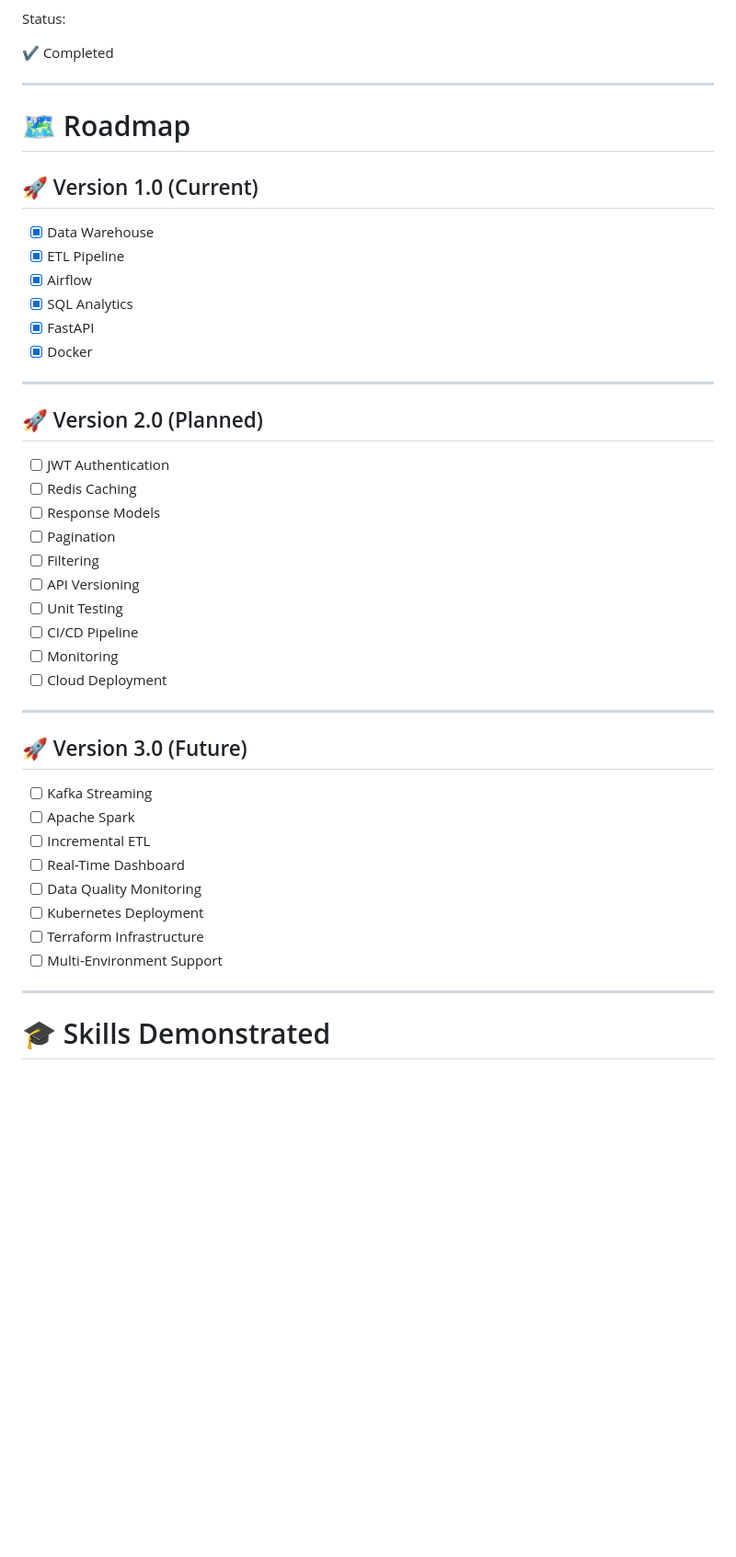
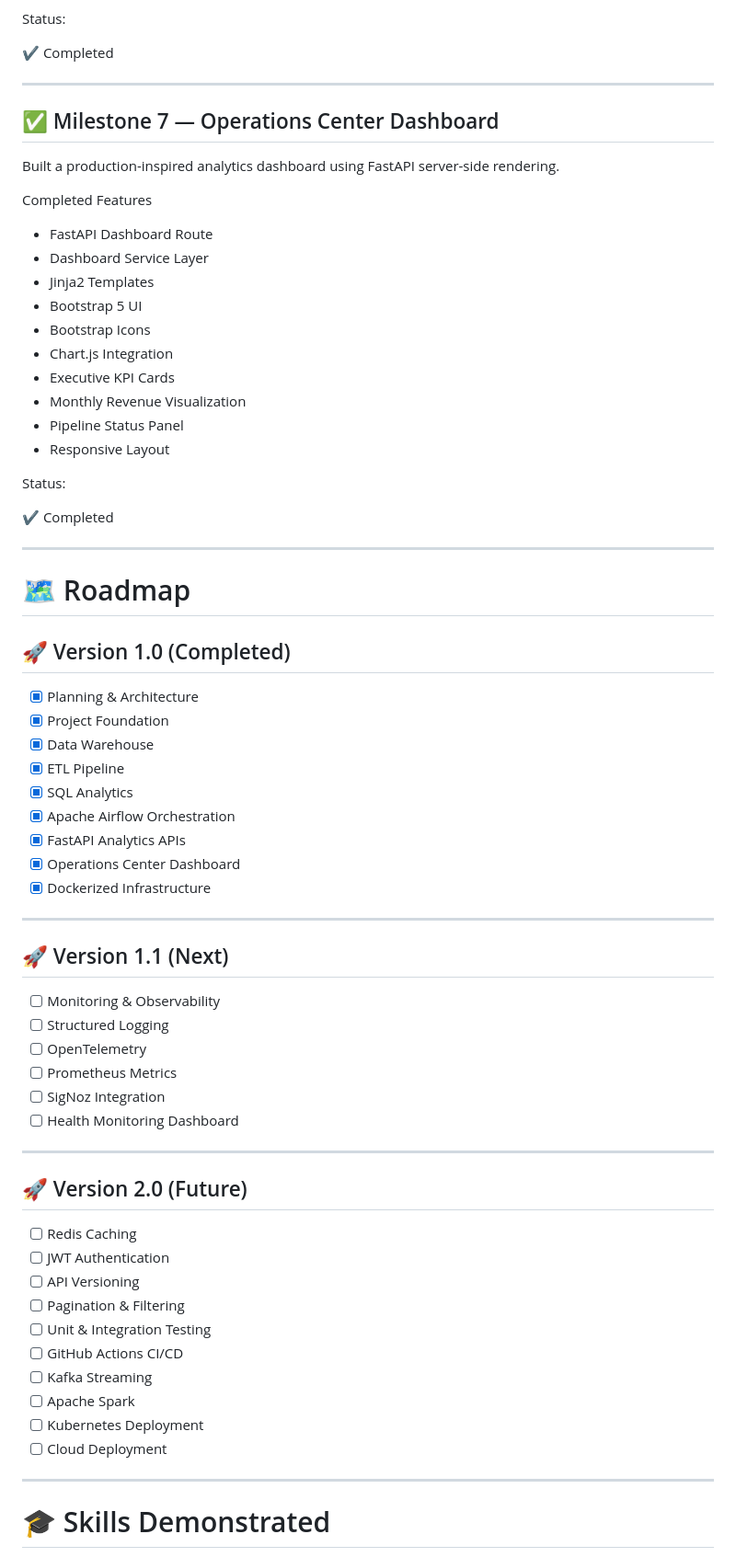
Before and after one commit to dhruvkajla0001/commerce-flow, a Markdown page: README.md, the part around one of its changes. Shown at 92% size. GitHub-like rendering; blank space fills up the shorter version.

Commit message:
ReadME updated RoadMap Milestones and About Milestone

```diff
--- a/README.md
+++ b/README.md
@@ -1359,44 +1582,68 @@ Status:
 
 ---
 
+## ✅ Milestone 7 — Operations Center Dashboard
+
+Built a production-inspired analytics dashboard using FastAPI server-side rendering.
+
+Completed Features
+
+- FastAPI Dashboard Route
+- Dashboard Service Layer
+- Jinja2 Templates
+- Bootstrap 5 UI
+- Bootstrap Icons
+- Chart.js Integration
+- Executive KPI Cards
+- Monthly Revenue Visualization
+- Pipeline Status Panel
+- Responsive Layout
+
+Status:
+
+✔ Completed
+
+---
+
 # 🗺 Roadmap
 
-## 🚀 Version 1.0 (Current)
-
+## 🚀 Version 1.0 (Completed)
+
+- [x] Planning & Architecture
+- [x] Project Foundation
 - [x] Data Warehouse
 - [x] ETL Pipeline
-- [x] Airflow
 - [x] SQL Analytics
-- [x] FastAPI
-- [x] Docker
-
----
-
-## 🚀 Version 2.0 (Planned)
-
+- [x] Apache Airflow Orchestration
+- [x] FastAPI Analytics APIs
+- [x] Operations Center Dashboard
+- [x] Dockerized Infrastructure
+
+---
+
+## 🚀 Version 1.1 (Next)
+
+- [ ] Monitoring & Observability
+- [ ] Structured Logging
+- [ ] OpenTelemetry
+- [ ] Prometheus Metrics
+- [ ] SigNoz Integration
+- [ ] Health Monitoring Dashboard
+
+---
+
+## 🚀 Version 2.0 (Future)
+
+- [ ] Redis Caching
 - [ ] JWT Authentication
-- [ ] Redis Caching
-- [ ] Response Models
-- [ ] Pagination
-- [ ] Filtering
 - [ ] API Versioning
-- [ ] Unit Testing
-- [ ] CI/CD Pipeline
-- [ ] Monitoring
-- [ ] Cloud Deployment
-
----
-
-## 🚀 Version 3.0 (Future)
-
+- [ ] Pagination & Filtering
+- [ ] Unit & Integration Testing
+- [ ] GitHub Actions CI/CD
 - [ ] Kafka Streaming
 - [ ] Apache Spark
-- [ ] Incremental ETL
-- [ ] Real-Time Dashboard
-- [ ] Data Quality Monitoring
 - [ ] Kubernetes Deployment
-- [ ] Terraform Infrastructure
-- [ ] Multi-Environment Support
+- [ ] Cloud Deployment
 
 ---
 
```
Also changed, not shown: other parts of README.md (+223 -0 lines).
